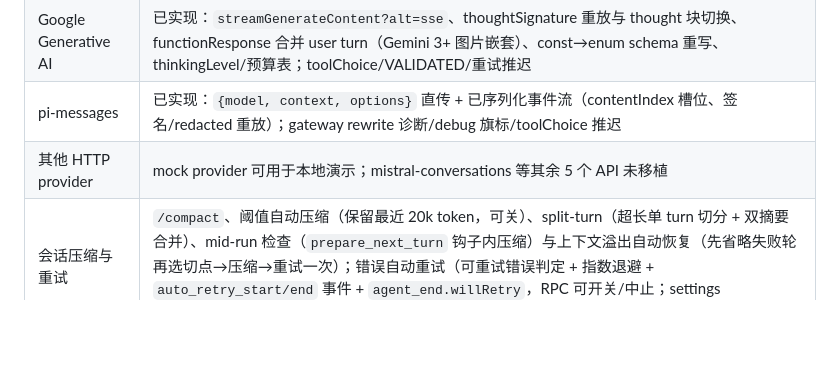
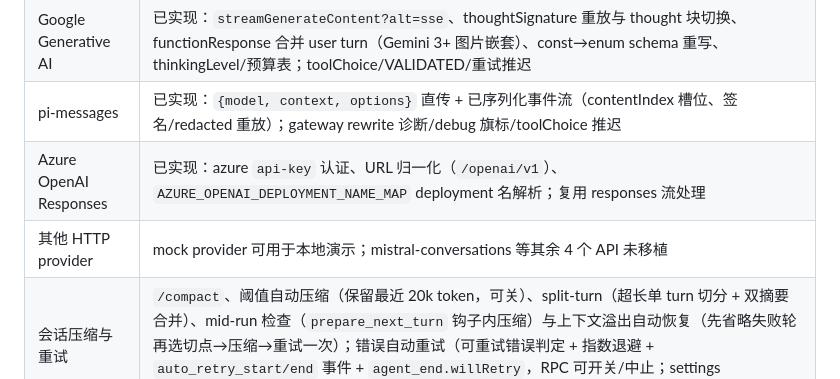
Before and after one commit to Neonity2020/pi-rs, a Markdown page: README.md, the part around the change. Drawn GitHub-style; blank space fills up the shorter version.

Commit message:
docs: azure-openai-responses in README capability table

```diff
--- a/README.md
+++ b/README.md
@@ -15,7 +15,8 @@
 | Anthropic Messages | 完整实现：SSE 流式（text/thinking/tool_use 分片）、thinking budget 映射、cache token 用量；本地 mock HTTP 测试覆盖 |
 | Google Generative AI | 已实现：`streamGenerateContent?alt=sse`、thoughtSignature 重放与 thought 块切换、functionResponse 合并 user turn（Gemini 3+ 图片嵌套）、const→enum schema 重写、thinkingLevel/预算表；toolChoice/VALIDATED/重试推迟 |
 | pi-messages | 已实现：`{model, context, options}` 直传 + 已序列化事件流（contentIndex 槽位、签名/redacted 重放）；gateway rewrite 诊断/debug 旗标/toolChoice 推迟 |
-| 其他 HTTP provider | mock provider 可用于本地演示；mistral-conversations 等其余 5 个 API 未移植 |
+| Azure OpenAI Responses | 已实现：azure `api-key` 认证、URL 归一化（`/openai/v1`）、`AZURE_OPENAI_DEPLOYMENT_NAME_MAP` deployment 名解析；复用 responses 流处理 |
+| 其他 HTTP provider | mock provider 可用于本地演示；mistral-conversations 等其余 4 个 API 未移植 |
 | 会话压缩与重试 | `/compact`、阈值自动压缩（保留最近 20k token，可关）、split-turn（超长单 turn 切分 + 双摘要合并）、mid-run 检查（`prepare_next_turn` 钩子内压缩）与上下文溢出自动恢复（先省略失败轮再选切点→压缩→重试一次）；错误自动重试（可重试错误判定 + 指数退避 + `auto_retry_start/end` 事件 + `agent_end.willRetry`，RPC 可开关/中止；settings `retry.maxRetries`/`baseDelayMs` 可配） |
 | agent loop | 钩子全接线（prepare_request/finish_turn/prepare_next_turn/before-after_tool_call）、并行工具执行（start 源序→end 完成序→result 源序）、content 工具检测、length 整批失败、set_tools 公告、steering/follow-up 队列（per-queue clear/peek）；事件顺序对齐上游（turn_start 先于消息公告、assistant 盖 thinkingLevel、turn_end.toolResults 带 role） |
 | 内置工具 | 与上游同参数面：edit（`edits:[{oldText,newText}]` 数组 + BOM/行尾处理）、bash（`timeout` 秒、尾部 2000 行/50KB 截断）、grep/find（`ignore` walker，gitignore-aware，参数面全齐）、ls/read（limit/50KB 截断）；read 行号前缀与 PI_RS_* 前缀为已声明差异 |
```
